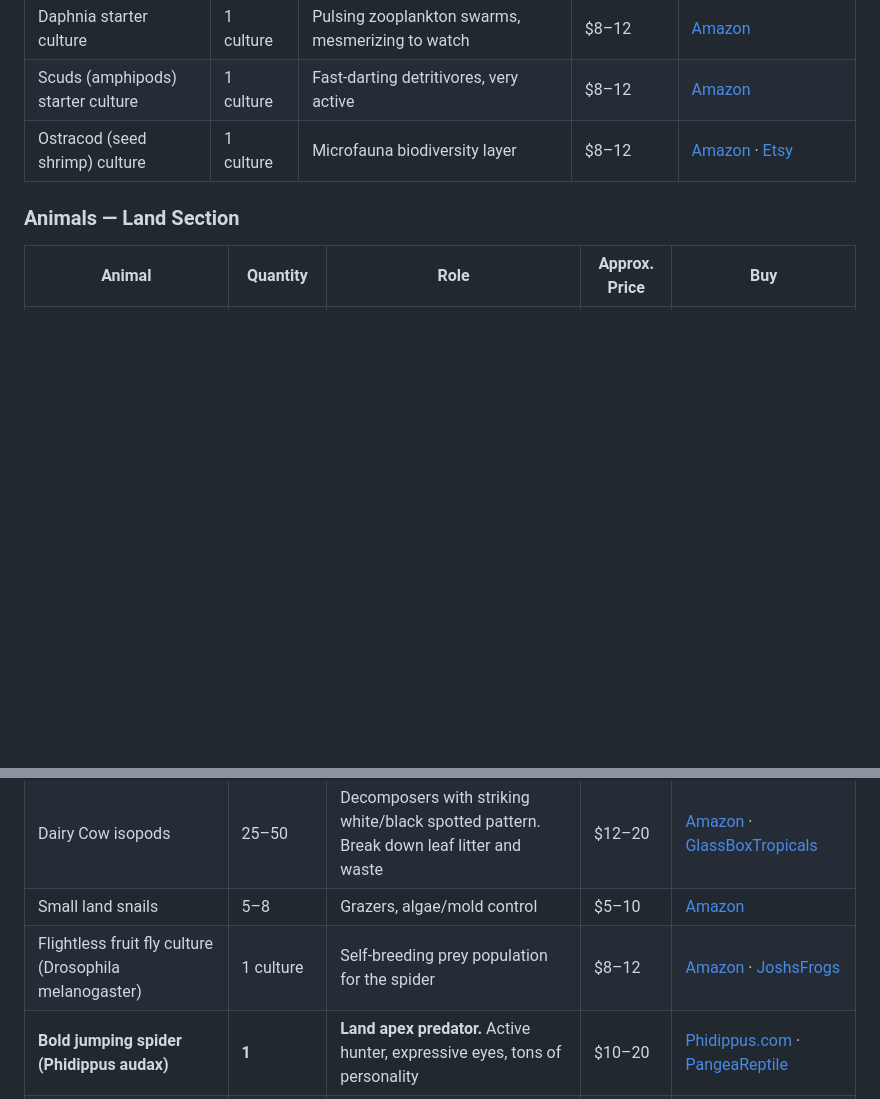
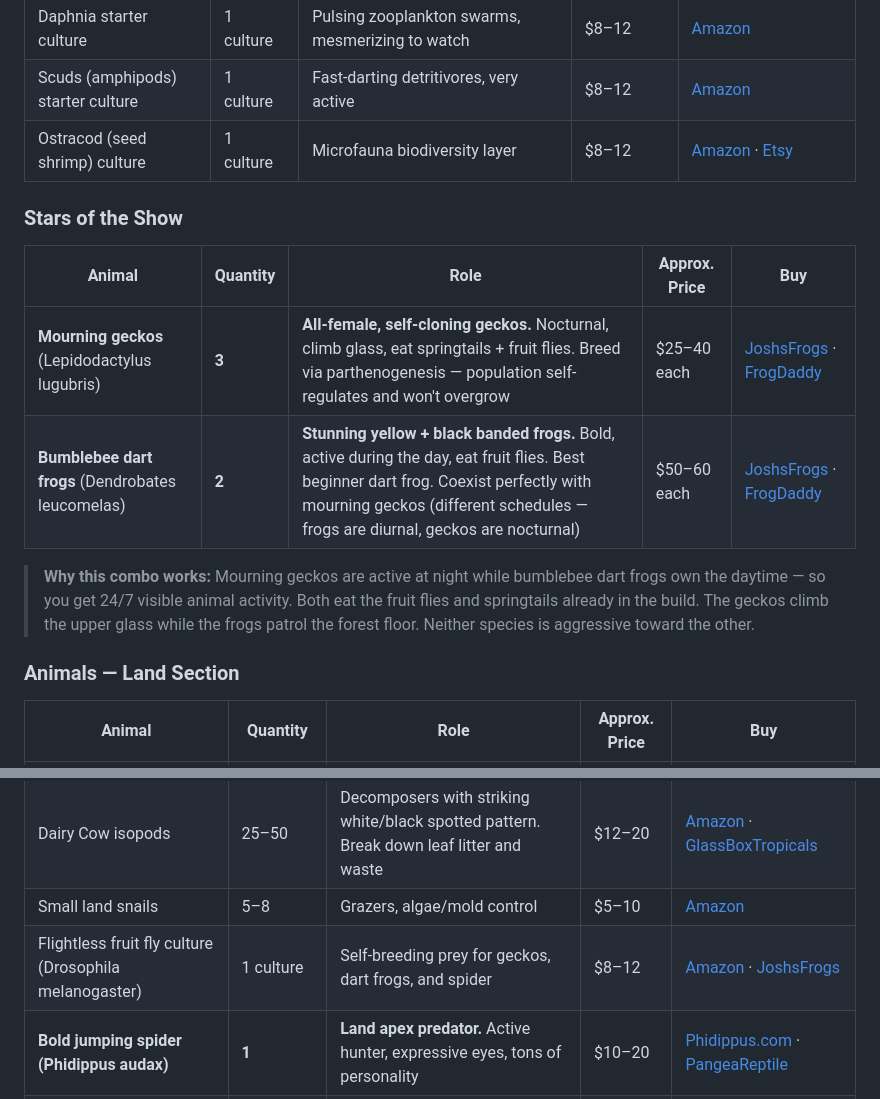
Before and after one commit to viraajbindra-a11y/paludarium, a Markdown page: GUIDE.md, 2 parts joined by grey strips. Drawn GitHub-style; blank space fills up the shorter version.

```diff
--- a/GUIDE.md
+++ b/GUIDE.md
@@ -68,6 +68,15 @@
 | Scuds (amphipods) starter culture | 1 culture | Fast-darting detritivores, very active | $8–12 | [Amazon](https://www.amazon.com/s?k=scud+amphipod+culture) |
 | Ostracod (seed shrimp) culture | 1 culture | Microfauna biodiversity layer | $8–12 | [Amazon](https://www.amazon.com/s?k=ostracod+culture) · [Etsy](https://www.etsy.com/search?q=ostracod+culture) |
 
+### Stars of the Show
+
+| Animal | Quantity | Role | Approx. Price | Buy |
+|--------|----------|------|---------------|-----|
+| **Mourning geckos** (Lepidodactylus lugubris) | **3** | **All-female, self-cloning geckos.** Nocturnal, climb glass, eat springtails + fruit flies. Breed via parthenogenesis — population self-regulates and won't overgrow | $25–40 each | [JoshsFrogs](https://www.joshsfrogs.com/mourning-gecko-adult-lepidodactylus-lugubris-captive-bred.html) · [FrogDaddy](https://frogdaddy.net/products/lepidodactylus-lugubris-mourning-gecko) |
+| **Bumblebee dart frogs** (Dendrobates leucomelas) | **2** | **Stunning yellow + black banded frogs.** Bold, active during the day, eat fruit flies. Best beginner dart frog. Coexist perfectly with mourning geckos (different schedules — frogs are diurnal, geckos are nocturnal) | $50–60 each | [JoshsFrogs](https://www.joshsfrogs.com/dendrobates-leucomelas-bumble-bee-dart-frog.html) · [FrogDaddy](https://frogdaddy.net) |
+
+> **Why this combo works:** Mourning geckos are active at night while bumblebee dart frogs own the daytime — so you get 24/7 visible animal activity. Both eat the fruit flies and springtails already in the build. The geckos climb the upper glass while the frogs patrol the forest floor. Neither species is aggressive toward the other.
+
 ### Animals — Land Section
 
 | Animal | Quantity | Role | Approx. Price | Buy |
@@ -75,7 +84,7 @@
 | Springtail starter culture (large) | 1 culture (500+) | Essential decomposers, cleanup crew, prey species | $10–15 | [Amazon](https://www.amazon.com/s?k=springtail+culture) · [GlassBoxTropicals](https://www.glassboxtropicals.com/springtails-s/1835.htm) |
 | Dairy Cow isopods | 25–50 | Decomposers with striking white/black spotted pattern. Break down leaf litter and waste | $12–20 | [Amazon](https://www.amazon.com/s?k=dairy+cow+isopod) · [GlassBoxTropicals](https://www.glassboxtropicals.com/dairy-cow-isopods-p/gbt-isodc.htm) |
 | Small land snails | 5–8 | Grazers, algae/mold control | $5–10 | [Amazon](https://www.amazon.com/s?k=pet+land+snail) |
-| Flightless fruit fly culture (Drosophila melanogaster) | 1 culture | Self-breeding prey population for the spider | $8–12 | [Amazon](https://www.amazon.com/s?k=flightless+fruit+fly+culture) · [JoshsFrogs](https://www.joshsfrogs.com/fruit-flies.html) |
+| Flightless fruit fly culture (Drosophila melanogaster) | 1 culture | Self-breeding prey for geckos, dart frogs, and spider | $8–12 | [Amazon](https://www.amazon.com/s?k=flightless+fruit+fly+culture) · [JoshsFrogs](https://www.joshsfrogs.com/fruit-flies.html) |
 | **Bold jumping spider (Phidippus audax)** | **1** | **Land apex predator.** Active hunter, expressive eyes, tons of personality | $10–20 | [Phidippus.com](https://phidippus.com) · [PangeaReptile](https://www.pangeareptile.com/store/jumping-spiders.html) |
 | **Pseudoscorpions** | **5–10** | **Long-term backup apex.** Breed in the terrarium, take over predator role when spider eventually dies | $15–25 | [PangeaReptile](https://www.pangeareptile.com/store/pseudoscorpion.html) · [GlassBoxTropicals](https://www.glassboxtropicals.com/pseudoscorpion-p/gbt-pseudoscorpion.htm) |
 
```
Also changed, not shown: README.md (+9 -2 lines), img/dart-frog.jpg (added), img/mourning-gecko.jpg (added), img/nobg/dart-frog.png (added), img/nobg/mourning-gecko.png (added), 3 other files.
